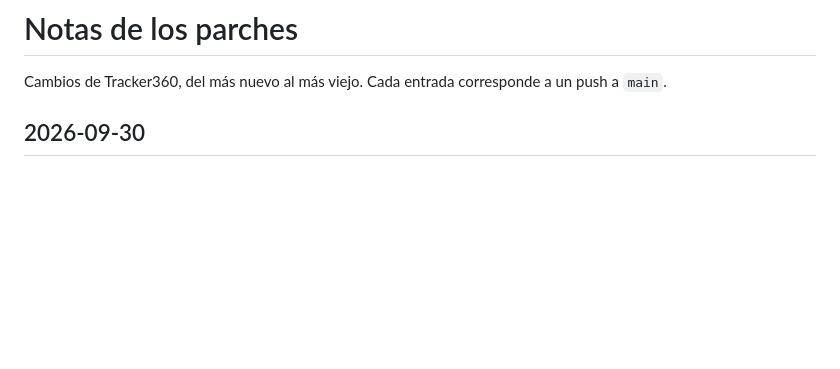
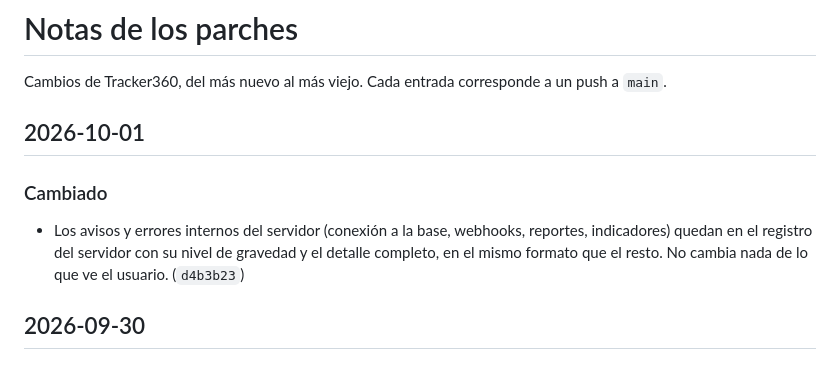
Before and after one commit to Jonnyonz/Tracker360, a Markdown page: CHANGELOG.md, the part around the change. Rendered like a GitHub page; blank space fills up the shorter version.

Commit message:
CHANGELOG: mensajes del servidor por logging
Co-Authored-By: Claude Opus 5.5 <noreply@anthropic.com>

```diff
--- a/CHANGELOG.md
+++ b/CHANGELOG.md
@@ -1,6 +1,13 @@
 # Notas de los parches
 
 Cambios de Tracker360, del más nuevo al más viejo. Cada entrada corresponde a un push a `main`.
+
+## 2026-10-01
+
+### Cambiado
+- Los avisos y errores internos del servidor (conexión a la base, webhooks, reportes, indicadores)
+  quedan en el registro del servidor con su nivel de gravedad y el detalle completo, en el mismo
+  formato que el resto. No cambia nada de lo que ve el usuario. (`d4b3b23`)
 
 ## 2026-09-30
 
```
